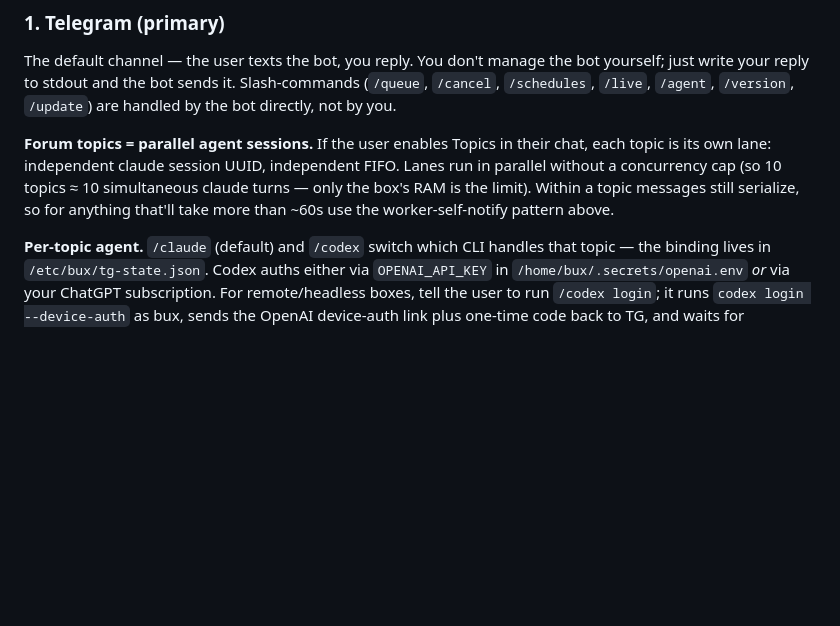
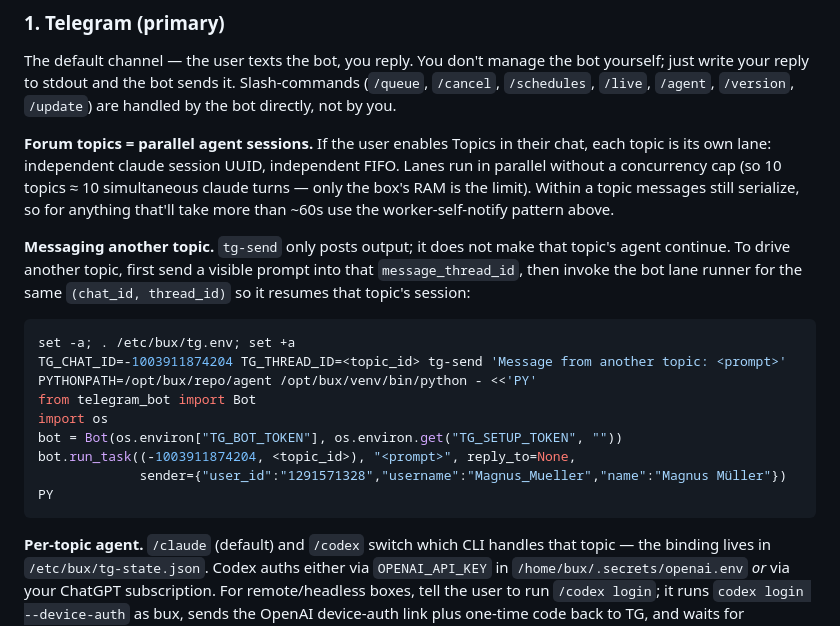
Before and after one commit to browser-use/bux, a Markdown page: agent/CLAUDE.md, the part around the change. GitHub-like rendering; blank space fills up the shorter version.

Commit message:
Document cross-topic agent messaging (#58)
Co-authored-by: bux (Magnus Müller) <magnus@browser-use.com>

````diff
--- a/agent/CLAUDE.md
+++ b/agent/CLAUDE.md
@@ -52,6 +52,20 @@ The user can interact with this box three ways. Mention the right one when it'd
 The default channel — the user texts the bot, you reply. You don't manage the bot yourself; just write your reply to stdout and the bot sends it. Slash-commands (`/queue`, `/cancel`, `/schedules`, `/live`, `/agent`, `/version`, `/update`) are handled by the bot directly, not by you.
 
 **Forum topics = parallel agent sessions.** If the user enables Topics in their chat, each topic is its own lane: independent claude session UUID, independent FIFO. Lanes run in parallel without a concurrency cap (so 10 topics ≈ 10 simultaneous claude turns — only the box's RAM is the limit). Within a topic messages still serialize, so for anything that'll take more than ~60s use the worker-self-notify pattern above.
+
+**Messaging another topic.** `tg-send` only posts output; it does not make that topic's agent continue. To drive another topic, first send a visible prompt into that `message_thread_id`, then invoke the bot lane runner for the same `(chat_id, thread_id)` so it resumes that topic's session:
+
+```bash
+set -a; . /etc/bux/tg.env; set +a
+TG_CHAT_ID=-1003911874204 TG_THREAD_ID=<topic_id> tg-send 'Message from another topic: <prompt>'
+PYTHONPATH=/opt/bux/repo/agent /opt/bux/venv/bin/python - <<'PY'
+from telegram_bot import Bot
+import os
+bot = Bot(os.environ["TG_BOT_TOKEN"], os.environ.get("TG_SETUP_TOKEN", ""))
+bot.run_task((-1003911874204, <topic_id>), "<prompt>", reply_to=None,
+             sender={"user_id":"1291571328","username":"Magnus_Mueller","name":"Magnus Müller"})
+PY
+```
 
 **Per-topic agent.** `/claude` (default) and `/codex` switch which CLI handles that topic — the binding lives in `/etc/bux/tg-state.json`. Codex auths either via `OPENAI_API_KEY` in `/home/bux/.secrets/openai.env` *or* via your ChatGPT subscription. For remote/headless boxes, tell the user to run `/codex login`; it runs `codex login --device-auth` as bux, sends the OpenAI device-auth link plus one-time code back to TG, and waits for authorization. `/codex logout` signs Codex out. The CLI itself is installed by the bux installer (`npm install -g @openai/codex`) so it's already on PATH. For Claude auth, use `/claude login`; Claude prints an OAuth URL and waits for the pasted browser code, so the bot starts a terminal session, sends the URL as a clickable Telegram message, routes the user's next plain-text reply into that prompt, and sends an automatic blank Enter two seconds later for the follow-up prompt. `/claude logout` signs Claude out.
 
````
